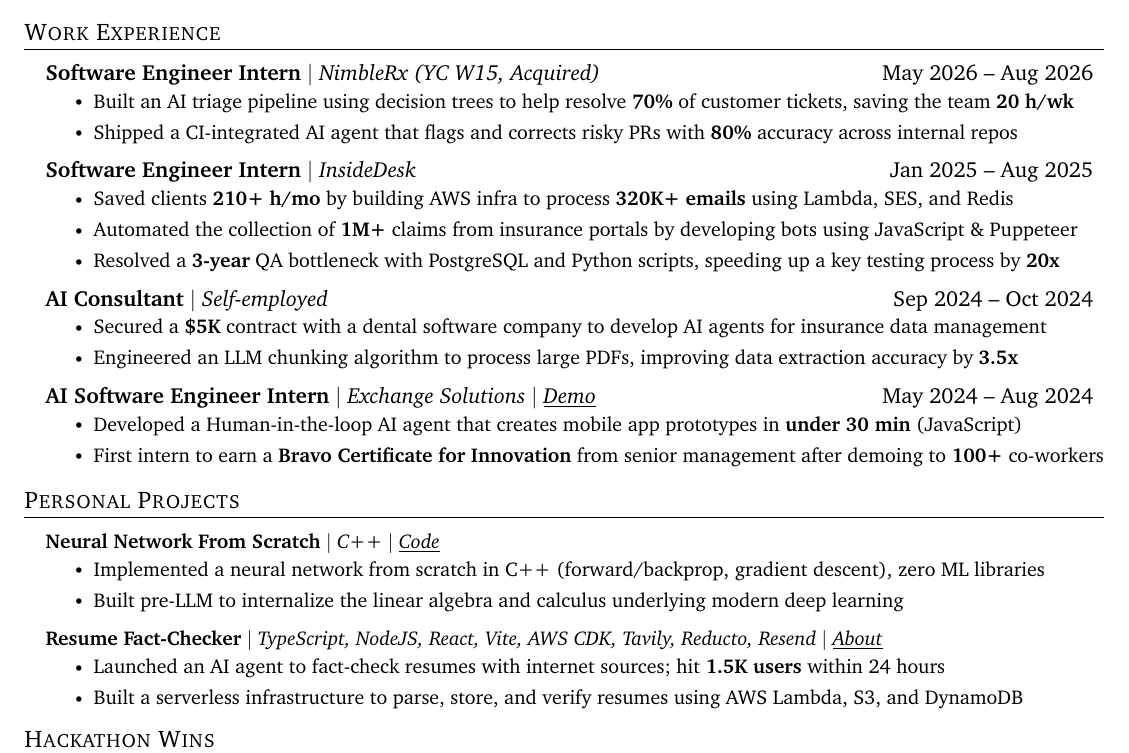
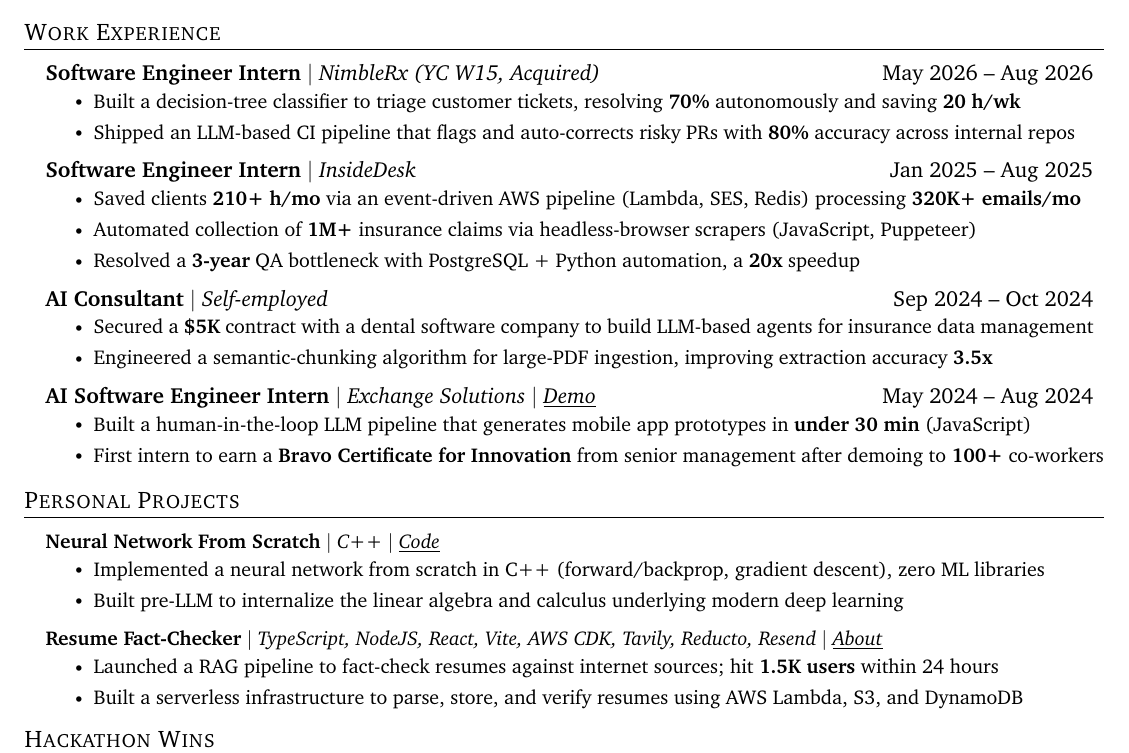
Before and after one commit to douglasichen/resume, a LaTeX CV (resumes/quant-resume.tex): part of the page, cut so that both start at the same text. Compiled offline with pdfLaTeX.

Commit message:
quant-resume: sharpen bullets with more precise ML/systems terminology
Swap generic "AI agent" phrasing for the actual technique where it's
implied by what's already described: decision-tree classifier, LLM-based
CI pipeline, event-driven AWS pipeline, headless-browser scrapers,
semantic-chunking, RAG. No new claims or metrics, just tighter framing
for a technical audience -- rewritten short enough to stay one line per
bullet.

```diff
--- a/resumes/quant-resume.tex
+++ b/resumes/quant-resume.tex
@@ -154,23 +154,23 @@
   \resumeSubHeadingListStart
     \resumeSubheadingB{Software Engineer Intern}{May 2026 -- Aug 2026}{NimbleRx (YC W15, Acquired)}
       \resumeItemListStart
-        \resumeItem{Built an AI triage pipeline using decision trees to help resolve \textbf{70\%} of customer tickets, saving the team \textbf{20 h/wk}}
-        \resumeItem{Shipped a CI-integrated AI agent that flags and corrects risky PRs with \textbf{80\%} accuracy across internal repos}
+        \resumeItem{Built a decision-tree classifier to triage customer tickets, resolving \textbf{70\%} autonomously and saving \textbf{20 h/wk}}
+        \resumeItem{Shipped an LLM-based CI pipeline that flags and auto-corrects risky PRs with \textbf{80\%} accuracy across internal repos}
       \resumeItemListEnd
     \resumeSubheadingB{Software Engineer Intern}{Jan 2025 -- Aug 2025}{InsideDesk}
       \resumeItemListStart
-        \resumeItem{Saved clients \textbf{210+ h/mo} by building AWS infra to process \textbf{320K+ emails} using Lambda, SES, and Redis}
-        \resumeItem{Automated the collection of \textbf{1M+} claims from insurance portals by developing bots using JavaScript \& Puppeteer}
-        \resumeItem{Resolved a \textbf{3-year} QA bottleneck with PostgreSQL and Python scripts, speeding up a key testing process by \textbf{20x}}
+        \resumeItem{Saved clients \textbf{210+ h/mo} via an event-driven AWS pipeline (Lambda, SES, Redis) processing \textbf{320K+ emails/mo}}
+        \resumeItem{Automated collection of \textbf{1M+} insurance claims via headless-browser scrapers (JavaScript, Puppeteer)}
+        \resumeItem{Resolved a \textbf{3-year} QA bottleneck with PostgreSQL + Python automation, a \textbf{20x} speedup}
       \resumeItemListEnd
     \resumeSubheadingB{AI Consultant}{Sep 2024 -- Oct 2024}{Self-employed}
       \resumeItemListStart
-        \resumeItem{Secured a \textbf{\$5K} contract with a dental software company to develop AI agents for insurance data management}
-        \resumeItem{Engineered an LLM chunking algorithm to process large PDFs, improving data extraction accuracy by \textbf{3.5x}}
+        \resumeItem{Secured a \textbf{\$5K} contract with a dental software company to build LLM-based agents for insurance data management}
+        \resumeItem{Engineered a semantic-chunking algorithm for large-PDF ingestion, improving extraction accuracy \textbf{3.5x}}
       \resumeItemListEnd
     \resumeSubheadingB{AI Software Engineer Intern}{May 2024 -- Aug 2024}{Exchange Solutions $|$ \underline{\href{https://www.youtube.com/watch?v=mMaEmro4iEw}{Demo}}}
       \resumeItemListStart
-        \resumeItem{Developed a Human-in-the-loop AI agent that creates mobile app prototypes in \textbf{under 30 min} (JavaScript)}
+        \resumeItem{Built a human-in-the-loop LLM pipeline that generates mobile app prototypes in \textbf{under 30 min} (JavaScript)}
         \resumeItem{First intern to earn a \textbf{Bravo Certificate for Innovation} from senior management after demoing to \textbf{100+} co-workers}
       \resumeItemListEnd\vspace{-10pt}
   \resumeSubHeadingListEnd
@@ -186,7 +186,7 @@
         \resumeProjectHeading
           {\textbf{Resume Fact-Checker} $|$ \emph{TypeScript, NodeJS, React, Vite, AWS CDK, Tavily, Reducto, Resend $|$ \href{https://www.linkedin.com/feed/update/urn:li:activity:7424145830577729536/}{{\underline{About}}}}}{}
       \resumeItemListStart
-        \resumeItem{Launched an AI agent to fact-check resumes with internet sources; hit \textbf{1.5K users} within 24 hours}
+        \resumeItem{Launched a RAG pipeline to fact-check resumes against internet sources; hit \textbf{1.5K users} within 24 hours}
         \resumeItem{Built a serverless infrastructure to parse, store, and verify resumes using AWS Lambda, S3, and DynamoDB}
       \resumeItemListEnd
   \resumeSubHeadingListEnd
```
Also changed, not shown: resumes/quant-resume.md (+9 -9 lines).
